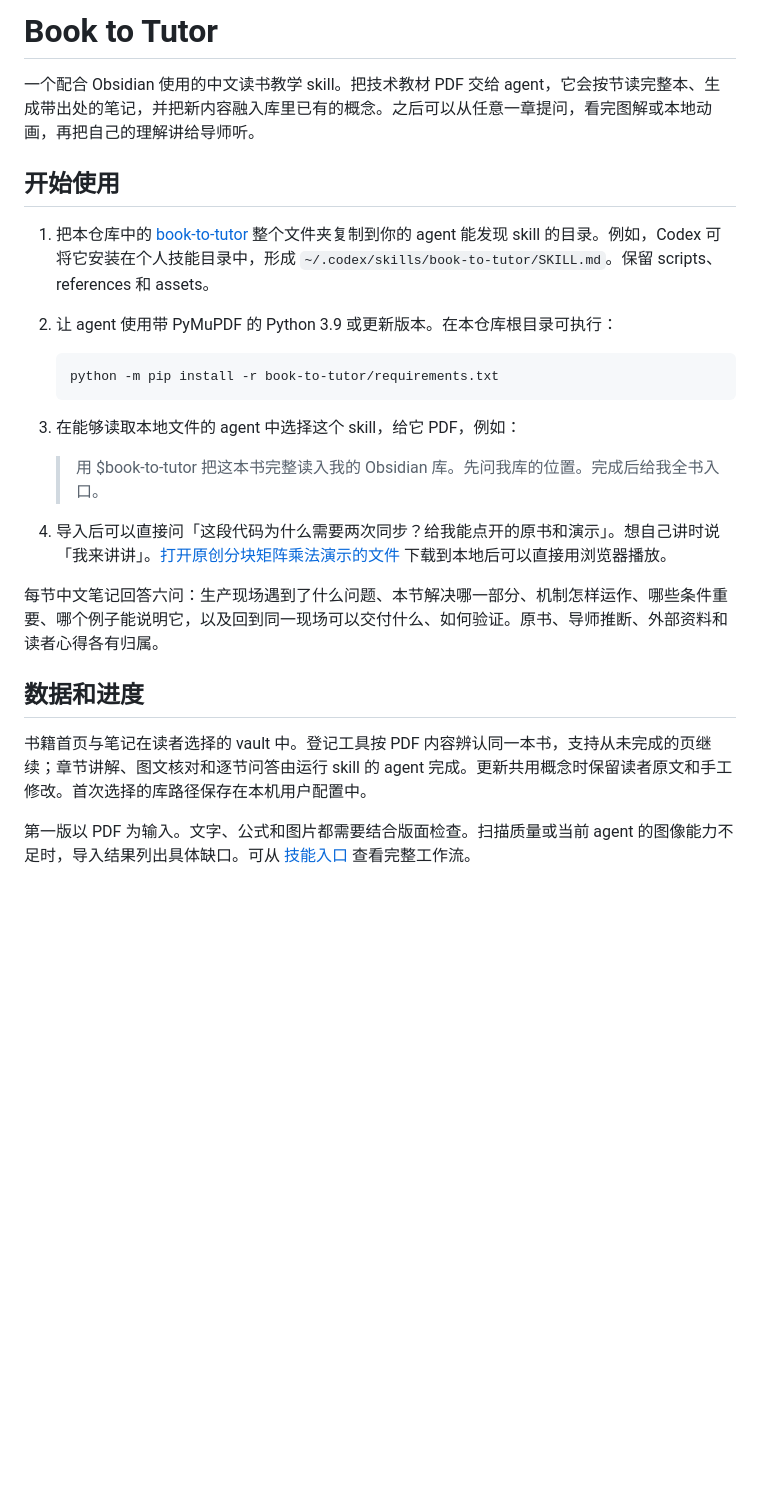
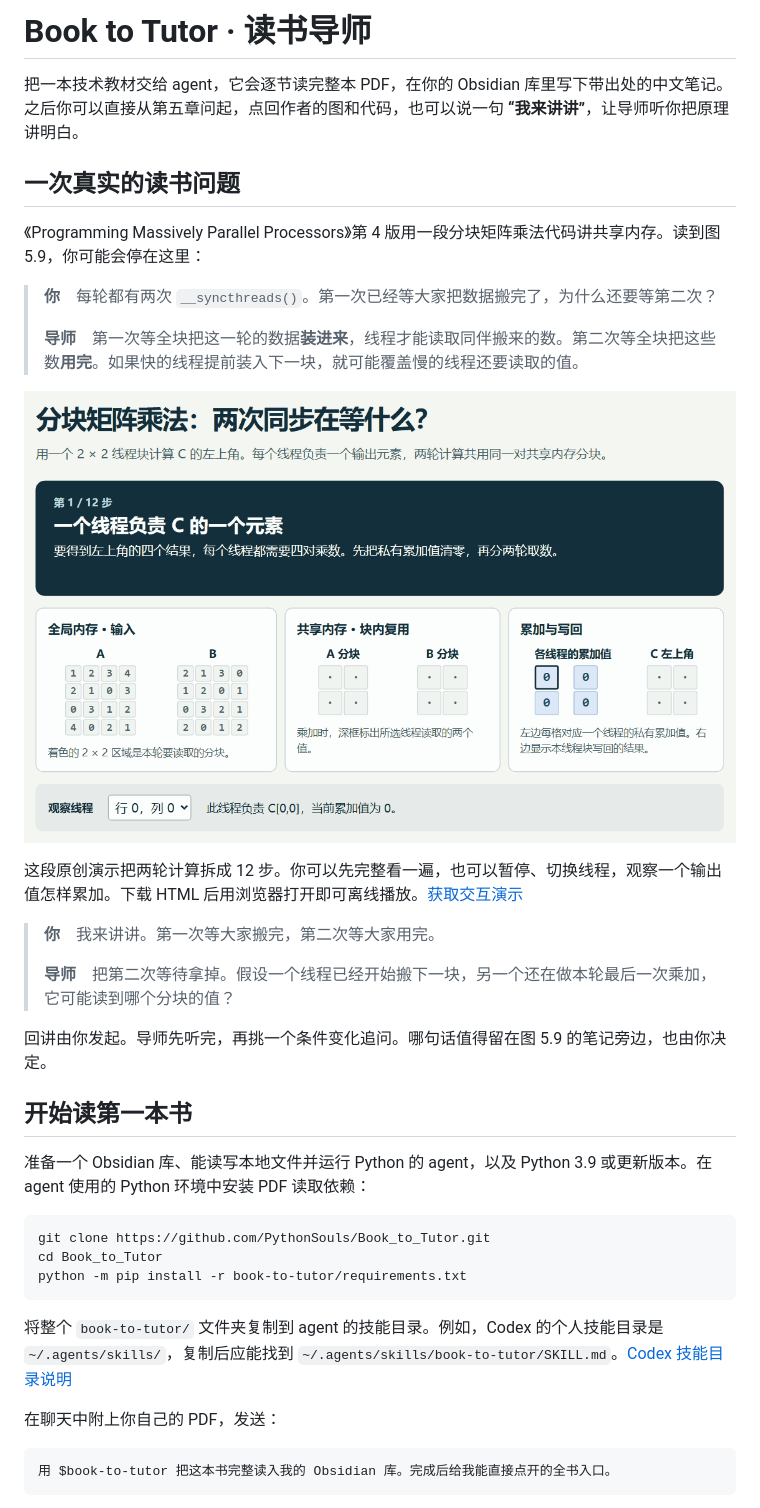
Before and after one commit to Echoinorbit/Book_to_Consultant, a Markdown page: README.md, the part around one of its changes. Drawn GitHub-style; pictures changed too: docs/tiled-matmul-preview.gif (added); blank space fills up the shorter version.

Commit message:
Show the book tutor in action in the GitHub README

````diff
--- a/README.md
+++ b/README.md
@@ -1,26 +1,40 @@
-# Book to Tutor
+# Book to Tutor · 读书导师
 
-一个配合 Obsidian 使用的中文读书教学 skill。把技术教材 PDF 交给 agent，它会按节读完整本、生成带出处的笔记，并把新内容融入库里已有的概念。之后可以从任意一章提问，看完图解或本地动画，再把自己的理解讲给导师听。
+把一本技术教材交给 agent，它会逐节读完整本 PDF，在你的 Obsidian 库里写下带出处的中文笔记。之后你可以直接从第五章问起，点回作者的图和代码，也可以说一句 **“我来讲讲”**，让导师听你把原理讲明白。
 
-## 开始使用
+## 一次真实的读书问题
 
-1. 把本仓库中的 [book-to-tutor](book-to-tutor/) 整个文件夹复制到你的 agent 能发现 skill 的目录。例如，Codex 可将它安装在个人技能目录中，形成 `~/.codex/skills/book-to-tutor/SKILL.md`。保留 scripts、references 和 assets。
-2. 让 agent 使用带 PyMuPDF 的 Python 3.9 或更新版本。在本仓库根目录可执行：
+《Programming Massively Parallel Processors》第 4 版用一段分块矩阵乘法代码讲共享内存。读到图 5.9，你可能会停在这里：
 
-   ```sh
-   python -m pip install -r book-to-tutor/requirements.txt
-   ```
+> **你**　每轮都有两次 `__syncthreads()`。第一次已经等大家把数据搬完了，为什么还要等第二次？
+>
+> **导师**　第一次等全块把这一轮的数据**装进来**，线程才能读取同伴搬来的数。第二次等全块把这些数**用完**。如果快的线程提前装入下一块，就可能覆盖慢的线程还要读取的值。
 
-3. 在能够读取本地文件的 agent 中选择这个 skill，给它 PDF，例如：
+![原创二维动画预览：跟踪一个线程块协作装入矩阵分块、完成乘加，再等待旧数据用完后装入下一块。](docs/tiled-matmul-preview.gif)
 
-   > 用 $book-to-tutor 把这本书完整读入我的 Obsidian 库。先问我库的位置。完成后给我全书入口。
+这段原创演示把两轮计算拆成 12 步。你可以先完整看一遍，也可以暂停、切换线程，观察一个输出值怎样累加。下载 HTML 后用浏览器打开即可离线播放。[获取交互演示](book-to-tutor/assets/tiled-matmul.html)
 
-4. 导入后可以直接问「这段代码为什么需要两次同步？给我能点开的原书和演示」。想自己讲时说「我来讲讲」。[打开原创分块矩阵乘法演示的文件](book-to-tutor/assets/tiled-matmul.html) 下载到本地后可以直接用浏览器播放。
+> **你**　我来讲讲。第一次等大家搬完，第二次等大家用完。
+>
+> **导师**　把第二次等待拿掉。假设一个线程已经开始搬下一块，另一个还在做本轮最后一次乘加，它可能读到哪个分块的值？
 
-每节中文笔记回答六问：生产现场遇到了什么问题、本节解决哪一部分、机制怎样运作、哪些条件重要、哪个例子能说明它，以及回到同一现场可以交付什么、如何验证。原书、导师推断、外部资料和读者心得各有归属。
+回讲由你发起。导师先听完，再挑一个条件变化追问。哪句话值得留在图 5.9 的笔记旁边，也由你决定。
 
-## 数据和进度
+## 开始读第一本书
 
-书籍首页与笔记在读者选择的 vault 中。登记工具按 PDF 内容辨认同一本书，支持从未完成的页继续；章节讲解、图文核对和逐节问答由运行 skill 的 agent 完成。更新共用概念时保留读者原文和手工修改。首次选择的库路径保存在本机用户配置中。
+准备一个 Obsidian 库、能读写本地文件并运行 Python 的 agent，以及 Python 3.9 或更新版本。在 agent 使用的 Python 环境中安装 PDF 读取依赖：
 
-第一版以 PDF 为输入。文字、公式和图片都需要结合版面检查。扫描质量或当前 agent 的图像能力不足时，导入结果列出具体缺口。可从 [技能入口](book-to-tutor/SKILL.md) 查看完整工作流。
+```sh
+git clone https://github.com/PythonSouls/Book_to_Tutor.git
+cd Book_to_Tutor
+python -m pip install -r book-to-tutor/requirements.txt
+```
+
+将整个 `book-to-tutor/` 文件夹复制到 agent 的技能目录。例如，Codex 的个人技能目录是 `~/.agents/skills/`，复制后应能找到 `~/.agents/skills/book-to-tutor/SKILL.md`。[Codex 技能目录说明](https://developers.openai.com/codex/skills/)
+
+在聊天中附上你自己的 PDF，发送：
+
+```text
+用 $book-to-tutor 把这本书完整读入我的 Obsidian 库。完成后给我能直接点开的全书入口。
+```
+
````
Also changed, not shown: other parts of README.md (+22 -0 lines).
